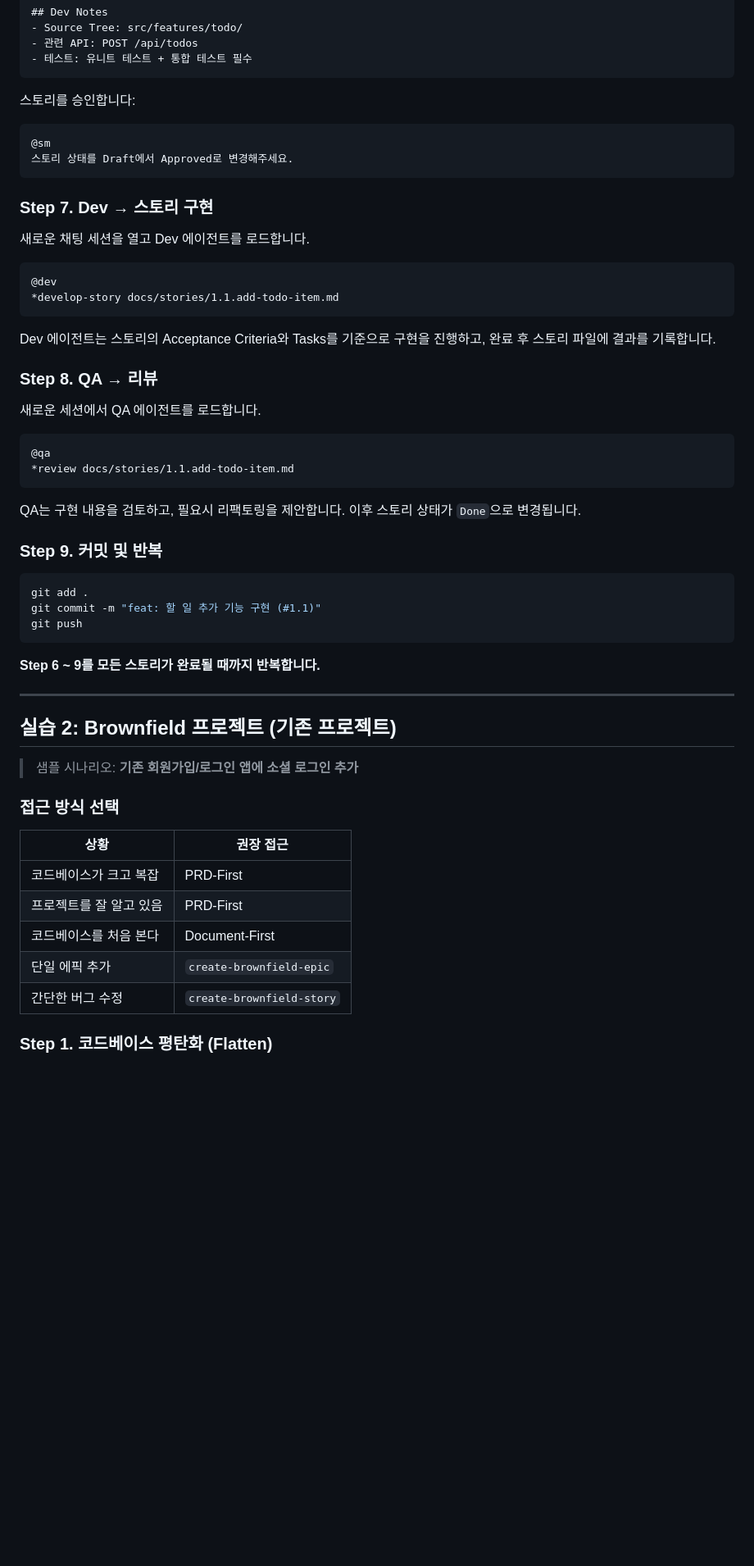
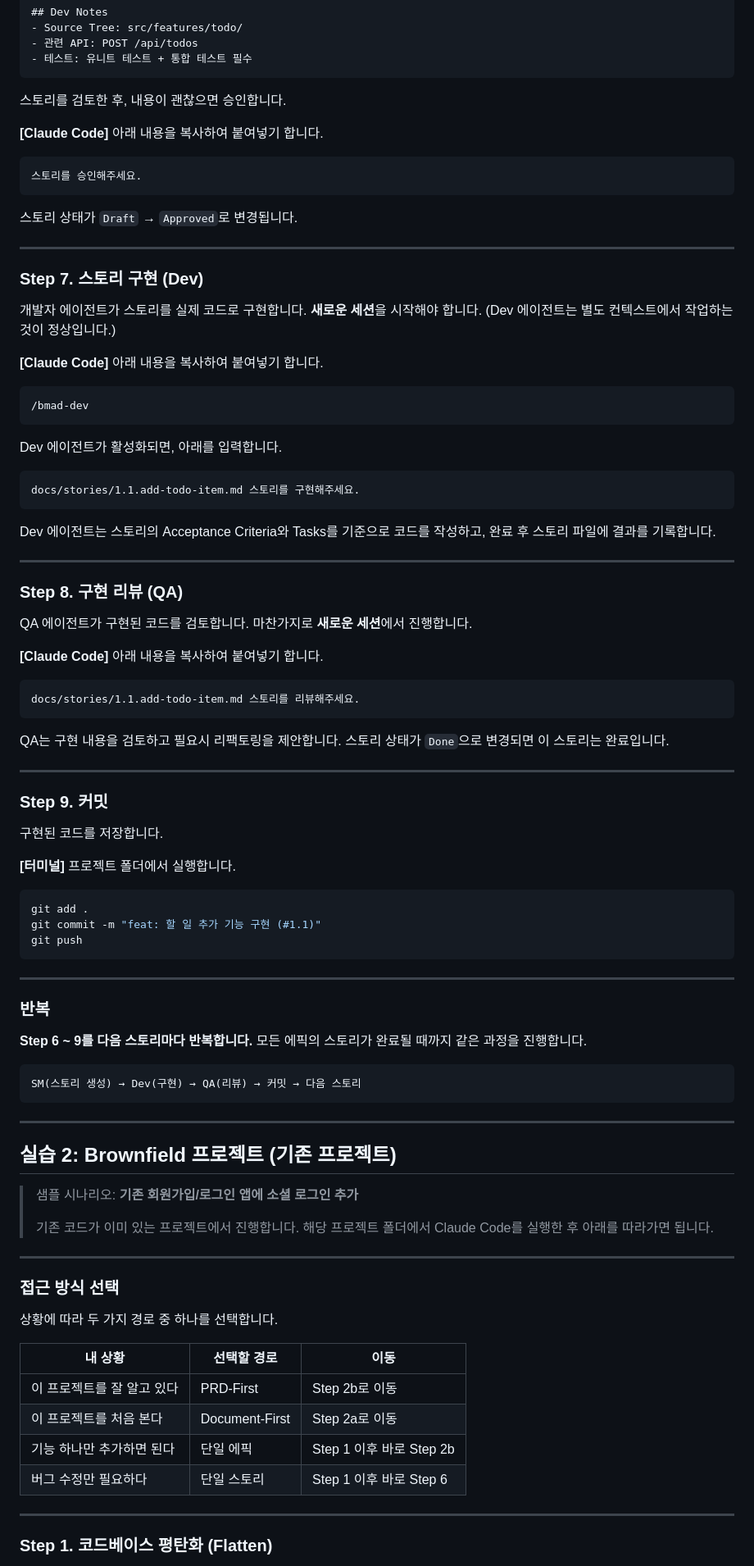
Before and after one commit to nicejongwoo/claude-code-mastery, a Markdown page: docs/07-bmad-guide.md, the part around one of its changes. Shown at 82% size. Rendered like a GitHub page; blank space fills up the shorter version.

Commit message:
docs: bmad 가이드 수정

````diff
--- a/docs/07-bmad-guide.md
+++ b/docs/07-bmad-guide.md
@@ -263,36 +340,60 @@ As a 직장인, I want 할 일을 추가하기를, so that 업무를 체계적
 - 테스트: 유니트 테스트 + 통합 테스트 필수
 ```
 
-스토리를 승인합니다:
+스토리를 검토한 후, 내용이 괜찮으면 승인합니다.
+
+**[Claude Code]** 아래 내용을 복사하여 붙여넣기 합니다.
 
 ```
-@sm
-스토리 상태를 Draft에서 Approved로 변경해주세요.
+스토리를 승인해주세요.
 ```
 
-### Step 7. Dev → 스토리 구현
+스토리 상태가 `Draft` → `Approved`로 변경됩니다.
 
-새로운 채팅 세션을 열고 Dev 에이전트를 로드합니다.
+---
+
+### Step 7. 스토리 구현 (Dev)
+
+개발자 에이전트가 스토리를 실제 코드로 구현합니다.
+**새로운 세션**을 시작해야 합니다. (Dev 에이전트는 별도 컨텍스트에서 작업하는 것이 정상입니다.)
+
+**[Claude Code]** 아래 내용을 복사하여 붙여넣기 합니다.
 
 ```
-@dev
-*develop-story docs/stories/1.1.add-todo-item.md
+/bmad-dev
 ```
 
-Dev 에이전트는 스토리의 Acceptance Criteria와 Tasks를 기준으로 구현을 진행하고, 완료 후 스토리 파일에 결과를 기록합니다.
-
-### Step 8. QA → 리뷰
-
-새로운 세션에서 QA 에이전트를 로드합니다.
+Dev 에이전트가 활성화되면, 아래를 입력합니다.
 
 ```
-@qa
-*review docs/stories/1.1.add-todo-item.md
+docs/stories/1.1.add-todo-item.md 스토리를 구현해주세요.
 ```
 
-QA는 구현 내용을 검토하고, 필요시 리팩토링을 제안합니다. 이후 스토리 상태가 `Done`으로 변경됩니다.
+Dev 에이전트는 스토리의 Acceptance Criteria와 Tasks를 기준으로 코드를 작성하고, 완료 후 스토리 파일에 결과를 기록합니다.
 
-### Step 9. 커밋 및 반복
+---
+
+### Step 8. 구현 리뷰 (QA)
+
+QA 에이전트가 구현된 코드를 검토합니다.
+마찬가지로 **새로운 세션**에서 진행합니다.
+
+**[Claude Code]** 아래 내용을 복사하여 붙여넣기 합니다.
+
+```
+docs/stories/1.1.add-todo-item.md 스토리를 리뷰해주세요.
+```
+
+QA는 구현 내용을 검토하고 필요시 리팩토링을 제안합니다.
+스토리 상태가 `Done`으로 변경되면 이 스토리는 완료입니다.
+
+---
+
+### Step 9. 커밋
+
+구현된 코드를 저장합니다.
+
+**[터미널]** 프로젝트 폴더에서 실행합니다.
 
 ```bash
 git add .
@@ -300,23 +401,40 @@ git commit -m "feat: 할 일 추가 기능 구현 (#1.1)"
 git push
 ```
 
-**Step 6 ~ 9를 모든 스토리가 완료될 때까지 반복합니다.**
+---
+
+### 반복
+
+**Step 6 ~ 9를 다음 스토리마다 반복합니다.**
+모든 에픽의 스토리가 완료될 때까지 같은 과정을 진행합니다.
+
+```
+SM(스토리 생성) → Dev(구현) → QA(리뷰) → 커밋 → 다음 스토리
+```
 
 ---
 
 ## 실습 2: Brownfield 프로젝트 (기존 프로젝트)
 
 > 샘플 시나리오: **기존 회원가입/로그인 앱에 소셜 로그인 추가**
+>
+> 기존 코드가 이미 있는 프로젝트에서 진행합니다.
+> 해당 프로젝트 폴더에서 Claude Code를 실행한 후 아래를 따라가면 됩니다.
+
+---
 
 ### 접근 방식 선택
 
-| 상황 | 권장 접근 |
-|------|-----------|
-| 코드베이스가 크고 복잡 | PRD-First |
-| 프로젝트를 잘 알고 있음 | PRD-First |
-| 코드베이스를 처음 본다 | Document-First |
-| 단일 에픽 추가 | `create-brownfield-epic` |
-| 간단한 버그 수정 | `create-brownfield-story` |
+상황에 따라 두 가지 경로 중 하나를 선택합니다.
+
+| 내 상황 | 선택할 경로 | 이동 |
+|---------|------------|------|
+| 이 프로젝트를 잘 알고 있다 | PRD-First | Step 2b로 이동 |
+| 이 프로젝트를 처음 본다 | Document-First | Step 2a로 이동 |
+| 기능 하나만 추가하면 된다 | 단일 에픽 | Step 1 이후 바로 Step 2b |
+| 버그 수정만 필요하다 | 단일 스토리 | Step 1 이후 바로 Step 6 |
+
+---
 
 ### Step 1. 코드베이스 평탄화 (Flatten)
 
````
Also changed, not shown: other parts of docs/07-bmad-guide.md (+217 -113 lines).
